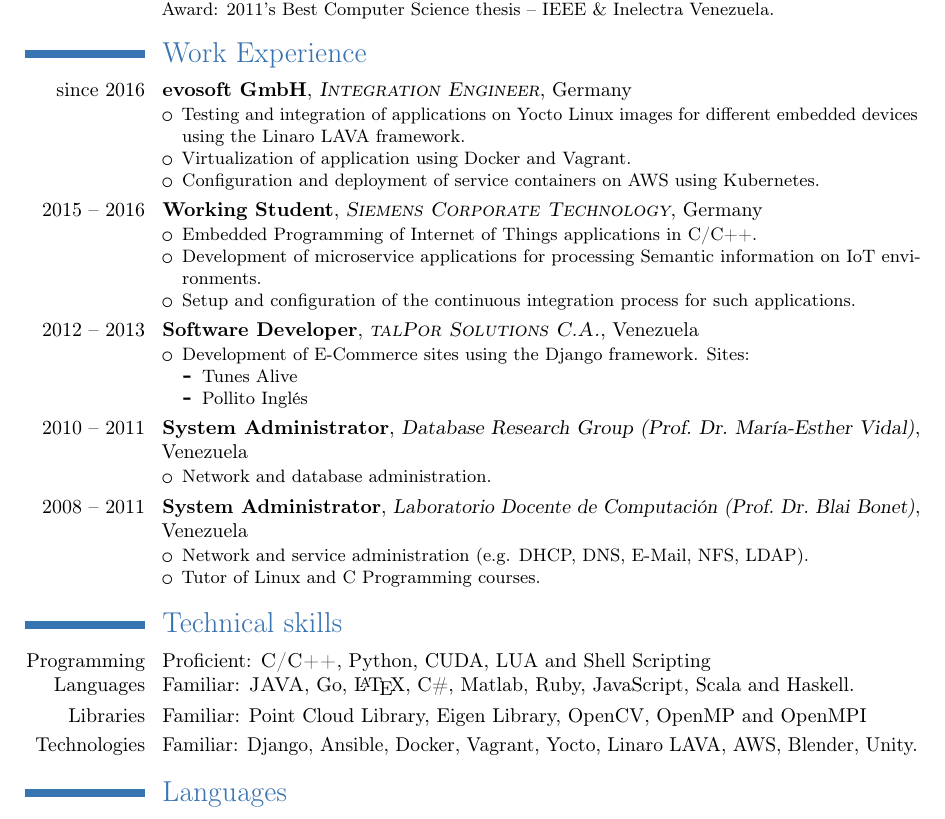
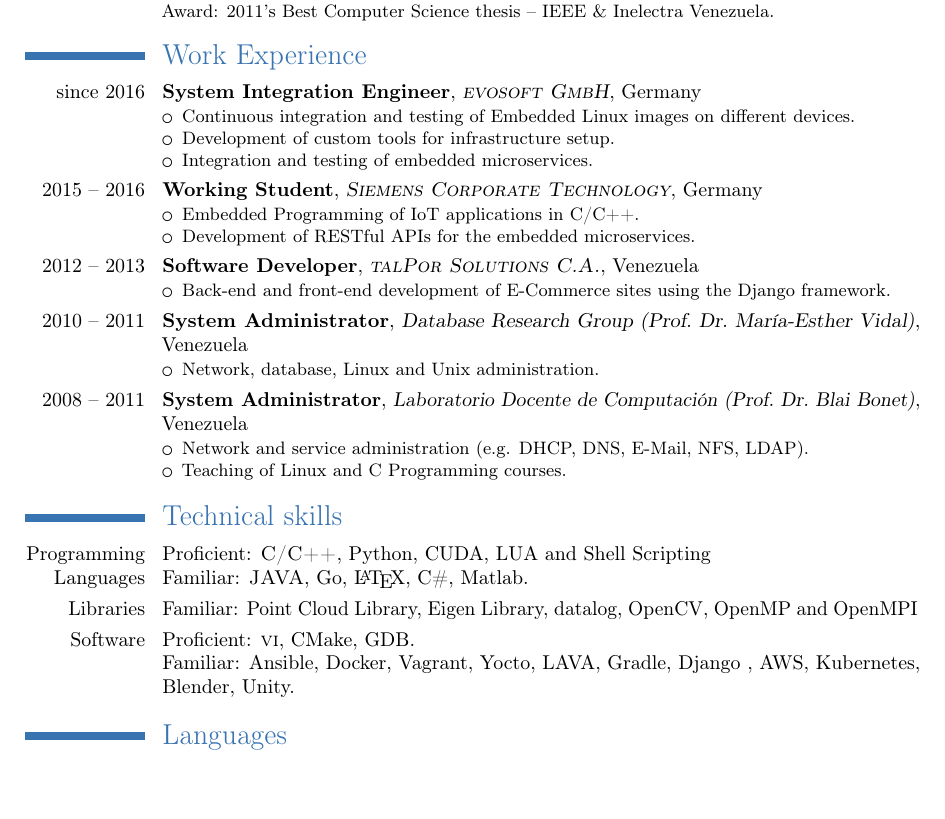
Before and after one commit to rosds/cv, a LaTeX CV (en/cv.tex): part of the page, cut so that both start at the same text, the shorter picture padded with empty space. Compiled offline with pdfLaTeX.

Commit message:
update en

```diff
--- a/en/cv.tex
+++ b/en/cv.tex
@@ -35,43 +35,34 @@
 
 \section{Work Experience}
 
-\cventry{since 2016}{evosoft GmbH}
-{\textsc{Integration Engineer}}{Germany}{}{%
+\cventry{since 2016}{System Integration Engineer}
+{\textsc{evosoft GmbH}}{Germany}{}{%
 \begin{itemize}
-    \item Testing and integration of applications on Yocto Linux images for
-      different embedded devices using the Linaro LAVA framework.
-    \item Virtualization of application using Docker and Vagrant.
-    \item Configuration and deployment of service containers on AWS using
-      Kubernetes.
+    \item Continuous integration and testing of Embedded Linux images on different devices.
+    \item Development of custom tools for infrastructure setup.
+    \item Integration and testing of embedded microservices.
 \end{itemize}
 }
 
 \cventry{2015 -- 2016}{Working Student}
 {\textsc{Siemens Corporate Technology}}{Germany}{}{%
 \begin{itemize}
-  \item Embedded Programming of Internet of Things applications in C/C++.
-  \item Development of microservice applications for processing Semantic
-    information on IoT environments.
-  \item Setup and configuration of the continuous integration process for
-    such applications.
+  \item Embedded Programming of IoT applications in C/C++.
+  \item Development of RESTful APIs for the embedded microservices.
 \end{itemize}
 }
 
 \cventry{2012 -- 2013}{Software Developer}
 {\textsc{talPor Solutions C.A.}}{Venezuela}{}{%
 \begin{itemize}
-  \item Development of E-Commerce sites using the Django framework. Sites:
-    \begin{itemize}
-      \item \href{http://tunesalive.com}{Tunes Alive}
-      \item \href{http://pollitoingles.com}{Pollito Ingl\'es}
-    \end{itemize}
+  \item Back-end and front-end development of E-Commerce sites using the Django framework.
 \end{itemize}
 }
 
 \cventry{2010 -- 2011}{System Administrator}
 {Database Research Group (Prof.\ Dr.\ Mar\'{\i}a-Esther Vidal)}{Venezuela}{}{%
 \begin{itemize}
-  \item Network and database administration.
+  \item Network, database, Linux and Unix administration.
 \end{itemize}
 }
 
@@ -79,7 +70,7 @@
 {Laboratorio Docente de Computaci\'{o}n (Prof.\ Dr.\ Blai Bonet)}{Venezuela}{}{%
 \begin{itemize}
   \item Network and service administration (e.g. DHCP, DNS, E-Mail, NFS, LDAP).
-  \item Tutor of Linux and C Programming courses.
+  \item Teaching of Linux and C Programming courses.
 \end{itemize}
 }
 
@@ -88,15 +79,18 @@
 \cvitem{Programming Languages}{%
 Proficient: \textsc{C/C++}, Python, CUDA, LUA and Shell Scripting
 \newline
-Familiar: \textsc{JAVA}, Go, \LaTeX, C\#, Matlab, Ruby, JavaScript, Scala and Haskell.
+Familiar: \textsc{JAVA}, Go, \LaTeX, C\#, Matlab.
 }
 
 \cvitem{Libraries}{%
-  Familiar: Point Cloud Library, Eigen Library, OpenCV, OpenMP and OpenMPI
+  Familiar: Point Cloud Library, Eigen Library, datalog, OpenCV, OpenMP and OpenMPI
 }
 
-\cvitem{Technologies}{%
-  Familiar: Django, Ansible, Docker, Vagrant, Yocto, Linaro LAVA, AWS, Blender, Unity.
+\cvitem{Software}{%
+  Proficient: \textsc{vi}, CMake, GDB.
+  \newline
+  Familiar: Ansible, Docker, Vagrant, Yocto, LAVA, Gradle, Django , AWS,
+  Kubernetes, Blender, Unity.
 }
 
 \section{Languages}
```
Also changed, not shown: en/cv.pdf.
